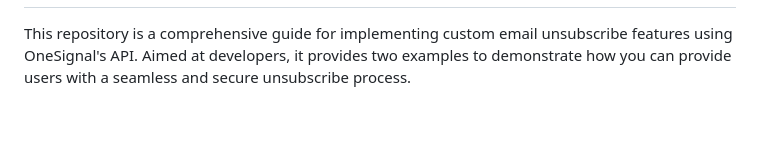
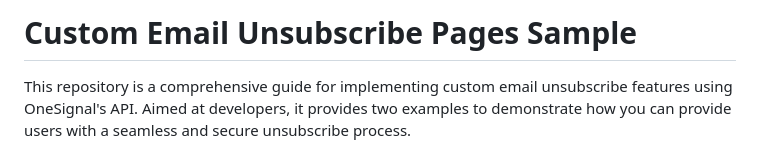
Before and after one commit to OneSignalDevelopers/unsubscribe-page-sample, a Markdown page: README.md, the part around one of its changes. Rendered like a GitHub page; blank space fills up the shorter version.

```diff
--- a/README.md
+++ b/README.md
@@ -2,3 +15,4 @@
+# Custom Email Unsubscribe Pages Sample
 
 This repository is a comprehensive guide for implementing custom email unsubscribe features using OneSignal's API. Aimed at developers, it provides two examples to demonstrate how you can provide users with a seamless and secure unsubscribe process.
 
```
Also changed, not shown: other parts of README.md (+14 -1 lines).
